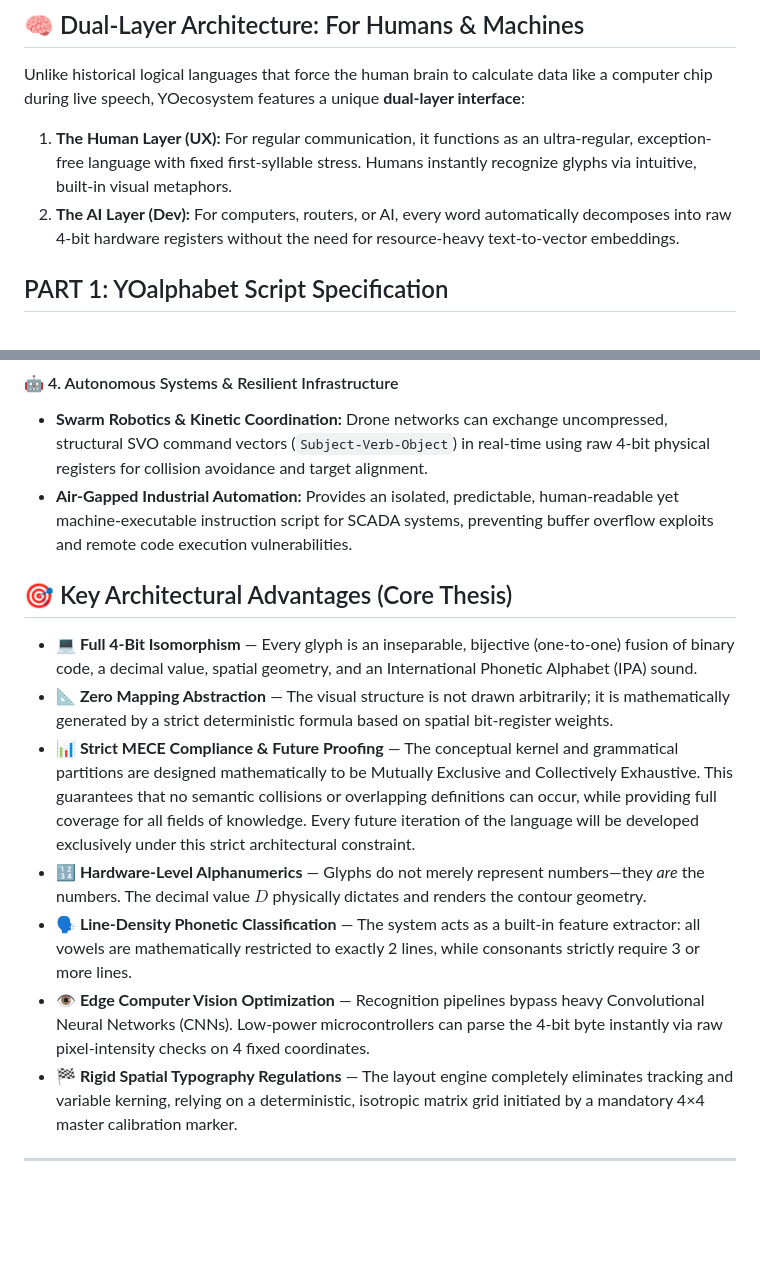
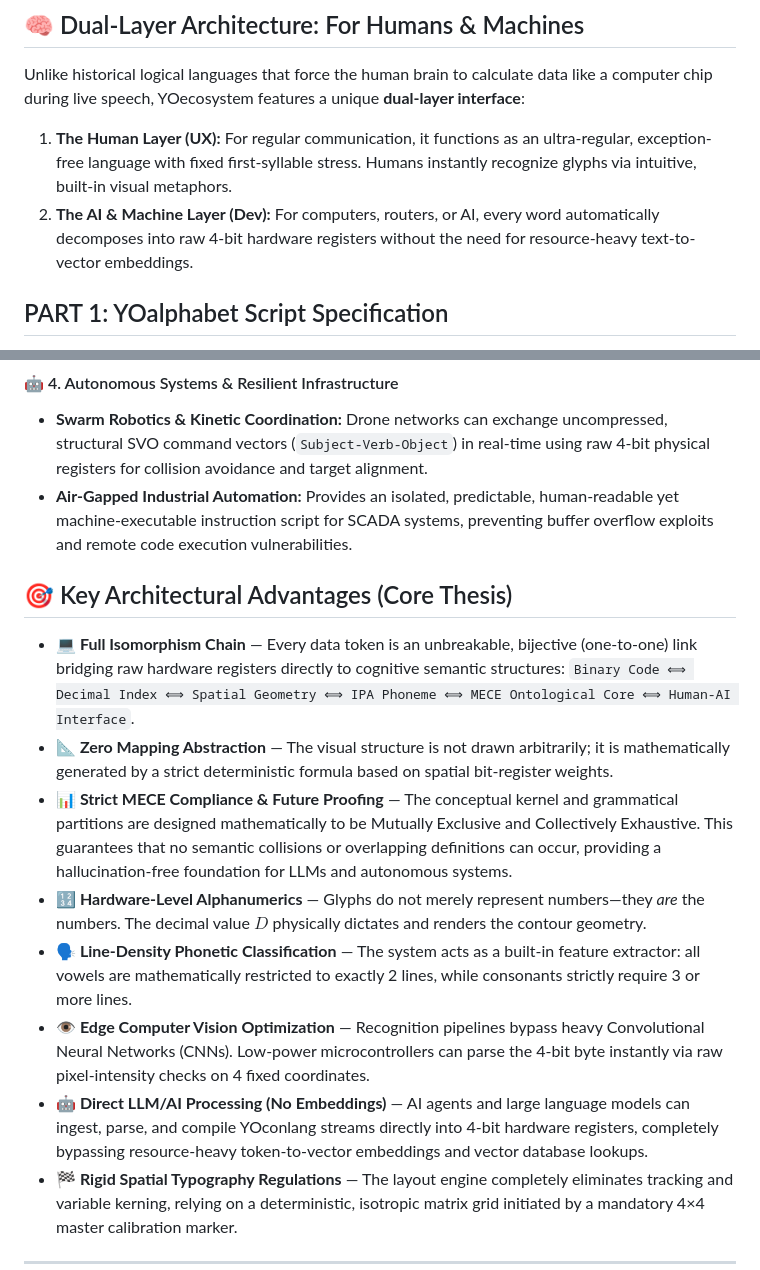
Before and after one commit to YOalphabet/YOalphabet, a Markdown page: README.md, 2 parts joined by grey strips. Drawn GitHub-style; blank space fills up the shorter version.

```diff
--- a/README.md
+++ b/README.md
@@ -26,7 +26,7 @@ By positioning itself precisely between human cognitive perception and computati
 
 Unlike historical logical languages that force the human brain to calculate data like a computer chip during live speech, YOecosystem features a unique **dual-layer interface**:
 1. **The Human Layer (UX):** For regular communication, it functions as an ultra-regular, exception-free language with fixed first-syllable stress. Humans instantly recognize glyphs via intuitive, built-in visual metaphors.
-2. **The AI Layer (Dev):** For computers, routers, or AI, every word automatically decomposes into raw 4-bit hardware registers  without the need for resource-heavy text-to-vector embeddings.
+2. **The AI & Machine Layer (Dev):** For computers, routers, or AI, every word automatically decomposes into raw 4-bit hardware registers  without the need for resource-heavy text-to-vector embeddings.
 
 ## PART 1: YOalphabet Script Specification
 
@@ -302,14 +302,16 @@ The complete unbroken stream of text is ready for phonetic compilation and synth
 * **Swarm Robotics & Kinetic Coordination:** Drone networks can exchange uncompressed, structural SVO command vectors (`Subject-Verb-Object`) in real-time using raw 4-bit physical registers for collision avoidance and target alignment.
 * **Air-Gapped Industrial Automation:** Provides an isolated, predictable, human-readable yet machine-executable instruction script for SCADA systems, preventing buffer overflow exploits and remote code execution vulnerabilities.
 
+
 ## 🎯 Key Architectural Advantages (Core Thesis)
 
-* **💻 Full 4-Bit Isomorphism** — Every glyph is an inseparable, bijective (one-to-one) fusion of binary code, a decimal value, spatial geometry, and an International Phonetic Alphabet (IPA) sound.
+* **💻 Full Isomorphism Chain** — Every data token is an unbreakable, bijective (one-to-one) link bridging raw hardware registers directly to cognitive semantic structures: `Binary Code ⟺ Decimal Index ⟺ Spatial Geometry ⟺ IPA Phoneme ⟺ MECE Ontological Core ⟺ Human-AI Interface`.
 * **📐 Zero Mapping Abstraction** — The visual structure is not drawn arbitrarily; it is mathematically generated by a strict deterministic formula based on spatial bit-register weights.
-* **📊 Strict MECE Compliance & Future Proofing** — The conceptual kernel and grammatical partitions are designed mathematically to be Mutually Exclusive and Collectively Exhaustive. This guarantees that no semantic collisions or overlapping definitions can occur, while providing full coverage for all fields of knowledge. Every future iteration of the language will be developed exclusively under this strict architectural constraint.
+* **📊 Strict MECE Compliance & Future Proofing** — The conceptual kernel and grammatical partitions are designed mathematically to be Mutually Exclusive and Collectively Exhaustive. This guarantees that no semantic collisions or overlapping definitions can occur, providing a hallucination-free foundation for LLMs and autonomous systems.
 * **🔢 Hardware-Level Alphanumerics** — Glyphs do not merely represent numbers—they *are* the numbers. The decimal value $D$ physically dictates and renders the contour geometry.
 * **🗣️ Line-Density Phonetic Classification** — The system acts as a built-in feature extractor: all vowels are mathematically restricted to exactly 2 lines, while consonants strictly require 3 or more lines.
 * **👁️ Edge Computer Vision Optimization** — Recognition pipelines bypass heavy Convolutional Neural Networks (CNNs). Low-power microcontrollers can parse the 4-bit byte instantly via raw pixel-intensity checks on 4 fixed coordinates.
+* **🤖 Direct LLM/AI Processing (No Embeddings)** — AI agents and large language models can ingest, parse, and compile YOconlang streams directly into 4-bit hardware registers, completely bypassing resource-heavy token-to-vector embeddings and vector database lookups.
 * **🏁 Rigid Spatial Typography Regulations** — The layout engine completely eliminates tracking and variable kerning, relying on a deterministic, isotropic matrix grid initiated by a mandatory 4×4 master calibration marker.
 
 
```
